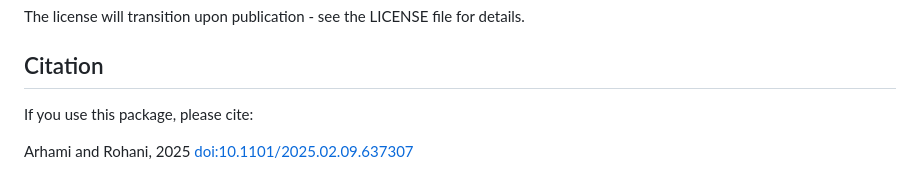
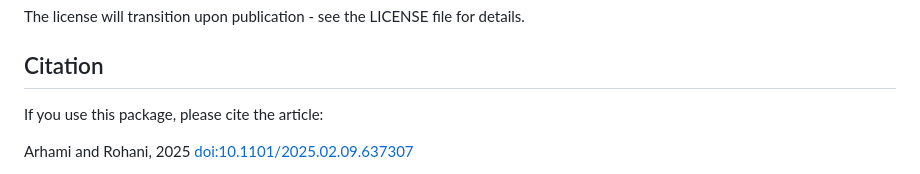
Before and after one commit to omid-arhami/topolow, a Markdown page: README.md, the part around the change printed below. Drawn GitHub-style.

```diff
--- a/README.md
+++ b/README.md
@@ -243,6 +243,6 @@ The license will transition upon publication - see the LICENSE file for details.
 
 ## Citation
 
-If you use this package, please cite:
+If you use this package, please cite the article:
 
 Arhami and Rohani, 2025 <doi:10.1101/2025.02.09.637307>
```
Also changed, not shown: other parts of README.md (+3 -0 lines).
